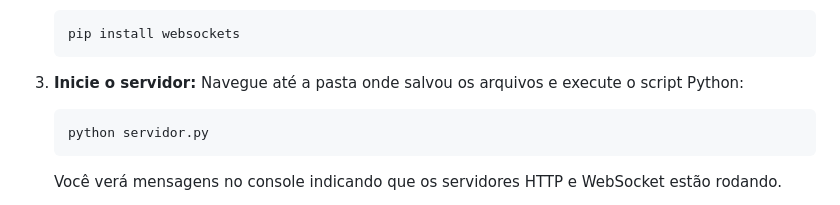
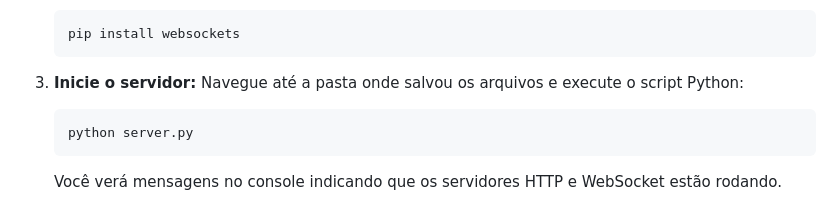
Before and after one commit to Emanuel-Fontanha/Local-Chat, a Markdown page: README.md, the part around the change printed below. GitHub-like rendering.

````diff
--- a/README.md
+++ b/README.md
@@ -69,7 +69,7 @@ O frontend é a interface com a qual o usuário interage no navegador.
 
 3.  **Inicie o servidor:** Navegue até a pasta onde salvou os arquivos e execute o script Python:
     ```bash
-    python servidor.py
+    python server.py
     ```
     Você verá mensagens no console indicando que os servidores HTTP e WebSocket estão rodando.
 
````
Also changed, not shown: other parts of README.md (+1 -1 lines).
